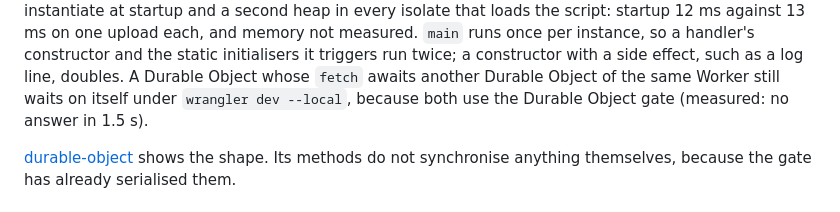
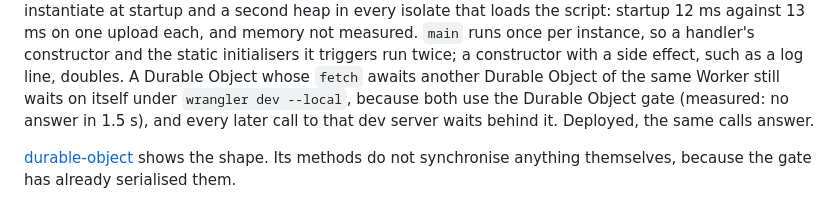
Before and after one commit to gmitch215/bytebox, a Markdown page: ADVANCED_USAGE.md, the part around the change. GitHub-like rendering.

```diff
--- a/ADVANCED_USAGE.md
+++ b/ADVANCED_USAGE.md
@@ -60,7 +60,8 @@ compile and instantiate at startup and a second heap in every isolate that loads
 handler's constructor and the static initialisers it triggers run twice; a constructor with a side
 effect, such as a log line, doubles. A Durable Object whose `fetch` awaits another Durable Object of
 the same Worker still waits on itself under `wrangler dev --local`, because both use the Durable
-Object gate (measured: no answer in 1.5 s).
+Object gate (measured: no answer in 1.5 s), and every later call to that dev server waits behind it.
+Deployed, the same calls answer.
 
 [durable-object](samples/durable-object) shows the shape. Its methods do not synchronise anything themselves,
 because the gate has already serialised them.
```
Also changed, not shown: TECHNICAL_REPORT.md (+10 -0 lines).
